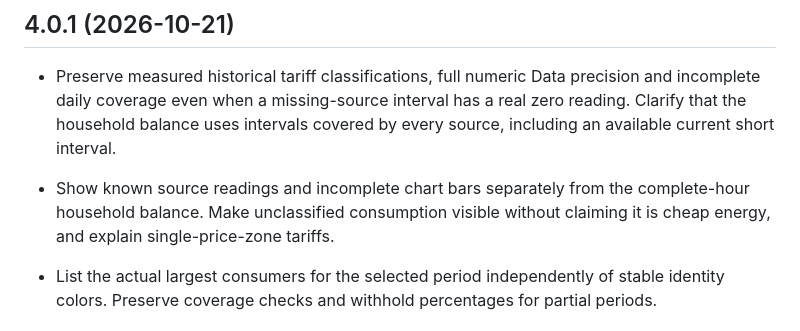
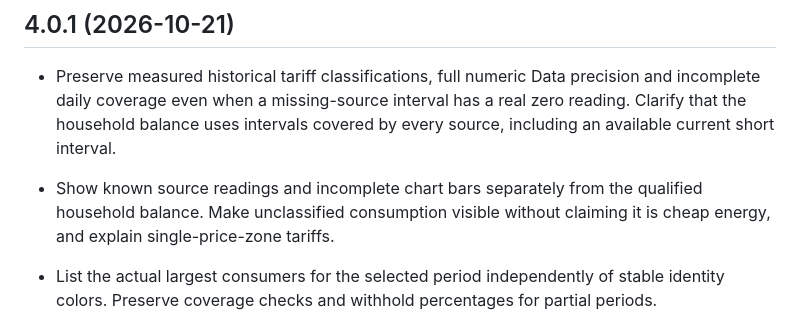
Before and after one commit to MacSiem/ha-energy-optimizer, a Markdown page: CHANGELOG.md, the part around the change. Rendered like a GitHub page.

Commit message:
Align release summary with qualified household intervals

```diff
--- a/CHANGELOG.md
+++ b/CHANGELOG.md
@@ -4,7 +4,7 @@
 
 - Preserve measured historical tariff classifications, full numeric Data precision and incomplete daily coverage even when a missing-source interval has a real zero reading. Clarify that the household balance uses intervals covered by every source, including an available current short interval.
 
-- Show known source readings and incomplete chart bars separately from the complete-hour household balance. Make unclassified consumption visible without claiming it is cheap energy, and explain single-price-zone tariffs.
+- Show known source readings and incomplete chart bars separately from the qualified household balance. Make unclassified consumption visible without claiming it is cheap energy, and explain single-price-zone tariffs.
 - List the actual largest consumers for the selected period independently of stable identity colors. Preserve coverage checks and withhold percentages for partial periods.
 
 ## 4.0.0 (2026-10-21)
```
